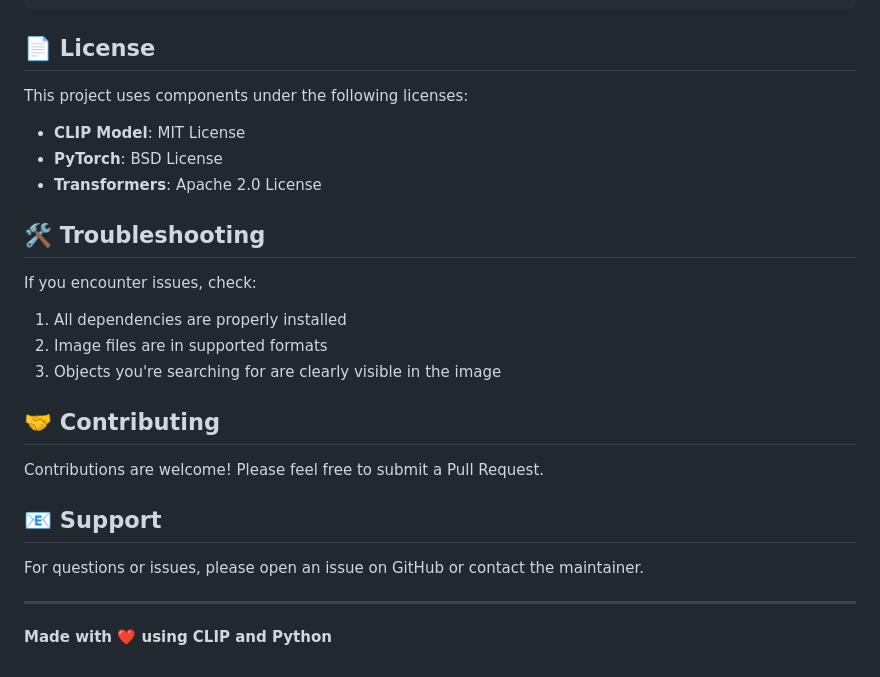
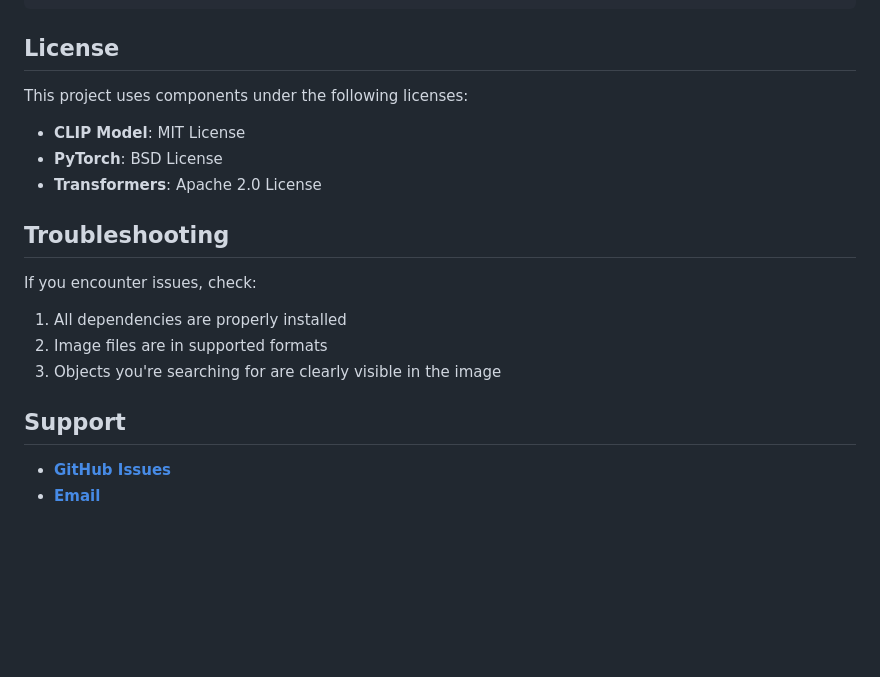
Before and after one commit to Rishabh1925/scene-localization-system, a Markdown page: README.md, the part around the change printed below. Drawn GitHub-style; blank space fills up the shorter version.

````diff
--- a/README.md
+++ b/README.md
@@ -178,7 +183,7 @@ scene-localization-system/
     └── ...
 ```
 
-## 📄 License
+## License
 
 This project uses components under the following licenses:
 
@@ -186,7 +191,7 @@ This project uses components under the following licenses:
 - **PyTorch**: BSD License
 - **Transformers**: Apache 2.0 License
 
-## 🛠️ Troubleshooting
+## Troubleshooting
 
 If you encounter issues, check:
 
@@ -194,14 +199,7 @@ If you encounter issues, check:
 2. Image files are in supported formats
 3. Objects you're searching for are clearly visible in the image
 
-## 🤝 Contributing
+## Support
 
-Contributions are welcome! Please feel free to submit a Pull Request.
-
-## 📧 Support
-
-For questions or issues, please open an issue on GitHub or contact the maintainer.
-
----
-
-**Made with ❤️ using CLIP and Python**
+- [**GitHub Issues**](https://github.com/Rishabh1925/food-classifier-model/issues)
+- [**Email**](rishabhranjansingh_mc24b06_019@dtu.ac.in)
````
Also changed, not shown: other parts of README.md (+5 -0 lines).
